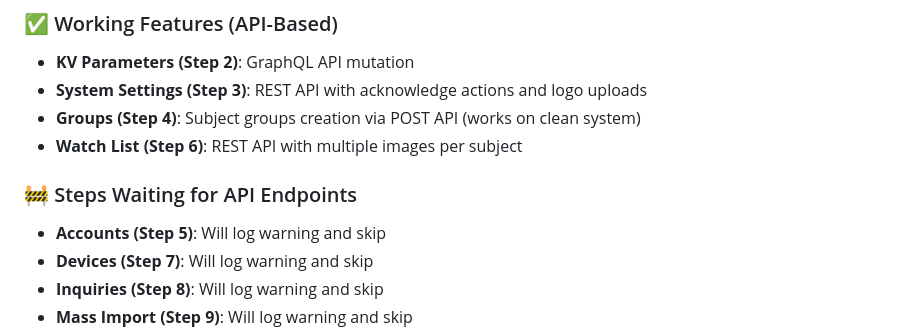
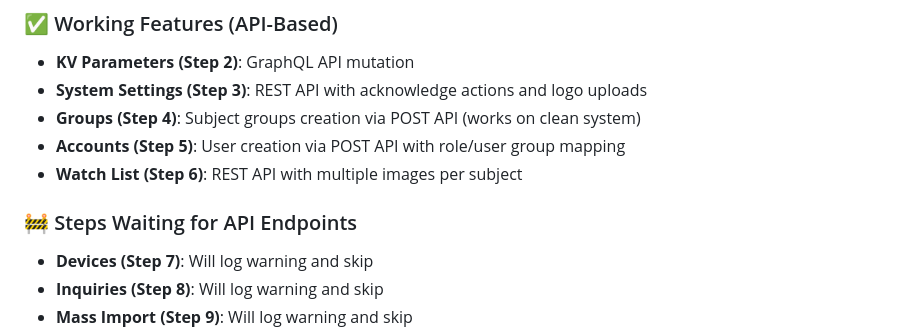
Before and after one commit to DeanZOosto/DataPopulationOnWatch, a Markdown page: README.md, the part around the change. Drawn GitHub-style.

Commit message:
Update README Current Status: Accounts (Step 5) is now working

```diff
--- a/README.md
+++ b/README.md
@@ -186,10 +186,10 @@ For issues or questions:
 - **KV Parameters (Step 2)**: GraphQL API mutation
 - **System Settings (Step 3)**: REST API with acknowledge actions and logo uploads
 - **Groups (Step 4)**: Subject groups creation via POST API (works on clean system)
+- **Accounts (Step 5)**: User creation via POST API with role/user group mapping
 - **Watch List (Step 6)**: REST API with multiple images per subject
 
 ### 🚧 Steps Waiting for API Endpoints
-- **Accounts (Step 5)**: Will log warning and skip
 - **Devices (Step 7)**: Will log warning and skip
 - **Inquiries (Step 8)**: Will log warning and skip
 - **Mass Import (Step 9)**: Will log warning and skip
```
